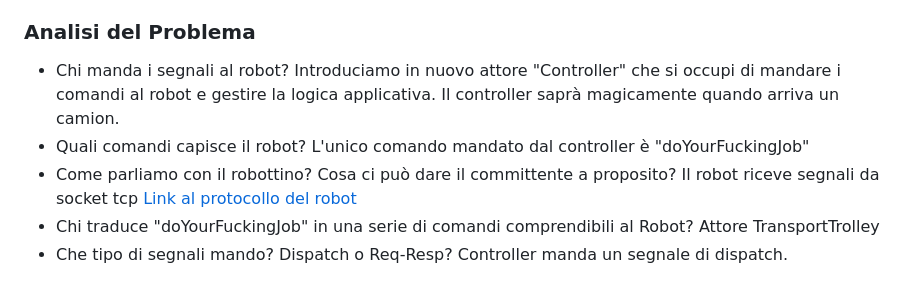
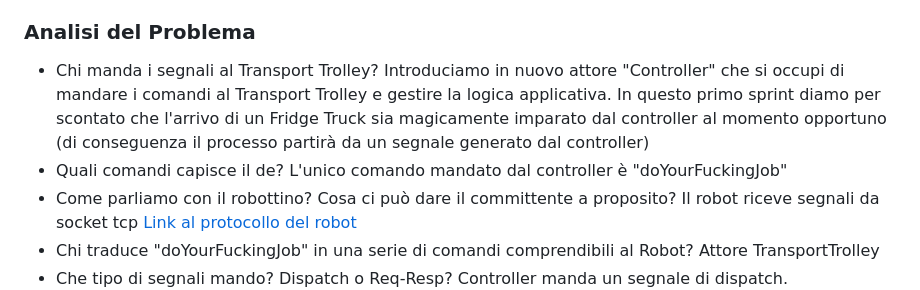
Before and after one commit to Lombax99/ColdStorageService-XMas23, a Markdown page: Sprint1/Doc/Sprint 1.md, the part around the change. Rendered like a GitHub page.

Commit message:
vault backup: 2023-06-18 14:29:40

```diff
--- a/Sprint1/Doc/Sprint 1.md
+++ b/Sprint1/Doc/Sprint 1.md
@@ -36,9 +36,9 @@ Domande:
 - Chi segnala l'arrivo del Firdge Truck?
 
 ### Analisi del Problema
-- Chi manda i segnali al robot?
-	Introduciamo in nuovo attore "Controller" che si occupi di mandare i comandi al robot e gestire la logica applicativa. Il controller saprà magicamente quando arriva un camion.
-- Quali comandi capisce il robot?
+- Chi manda i segnali al Transport Trolley?
+	Introduciamo in nuovo attore "Controller" che si occupi di mandare i comandi al Transport Trolley e gestire la logica applicativa. In questo primo sprint diamo per scontato che l'arrivo di un Fridge Truck sia magicamente imparato dal controller al momento opportuno (di conseguenza il processo partirà da un segnale generato dal controller)
+- Quali comandi capisce il de?
 	L'unico comando mandato dal controller è "doYourFuckingJob"
 - Come parliamo con il robottino? Cosa ci può dare il committente a proposito?
 	Il robot riceve segnali da socket tcp [Link al protocollo del robot](https://github.com/XANA-Hub/ProgettoTT/blob/main/Sprint%201.md)
```
